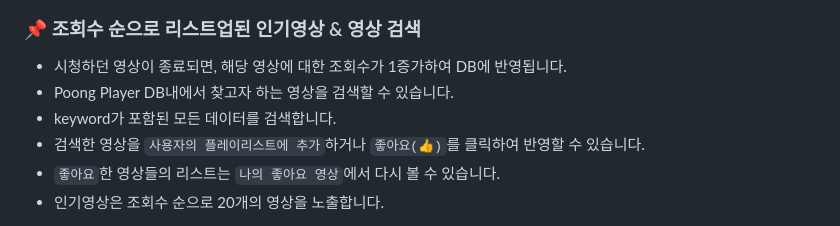
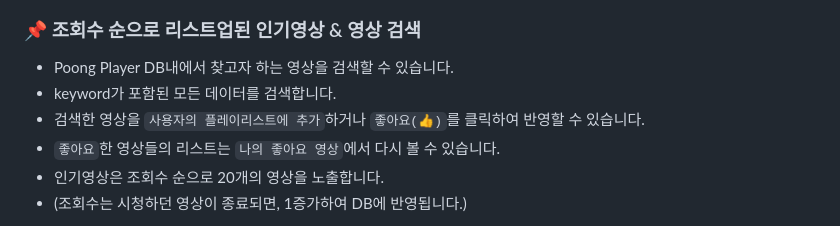
Before and after one commit to fbc93/poong-player, a Markdown page: README.md, the part around the change printed below. Drawn GitHub-style.

Commit message:
Update README.md 1차 완료

```diff
--- a/README.md
+++ b/README.md
@@ -89,10 +100,10 @@
 <br>
 
 ### 📌 조회수 순으로 리스트업된 인기영상 & 영상 검색
-- 시청하던 영상이 종료되면, 해당 영상에 대한 조회수가 1증가하여 DB에 반영됩니다.
 - Poong Player DB내에서 찾고자 하는 영상을 검색할 수 있습니다.
 - keyword가 포함된 모든 데이터를 검색합니다.
 - 검색한 영상을 `사용자의 플레이리스트에 추가`하거나 `좋아요(👍)`를 클릭하여 반영할 수 있습니다.
 - `좋아요`한 영상들의 리스트는 `나의 좋아요 영상`에서 다시 볼 수 있습니다.
 - 인기영상은 조회수 순으로 20개의 영상을 노출합니다.
+- (조회수는 시청하던 영상이 종료되면, 1증가하여 DB에 반영됩니다.)
 
```
Also changed, not shown: other parts of README.md (+41 -13 lines).
